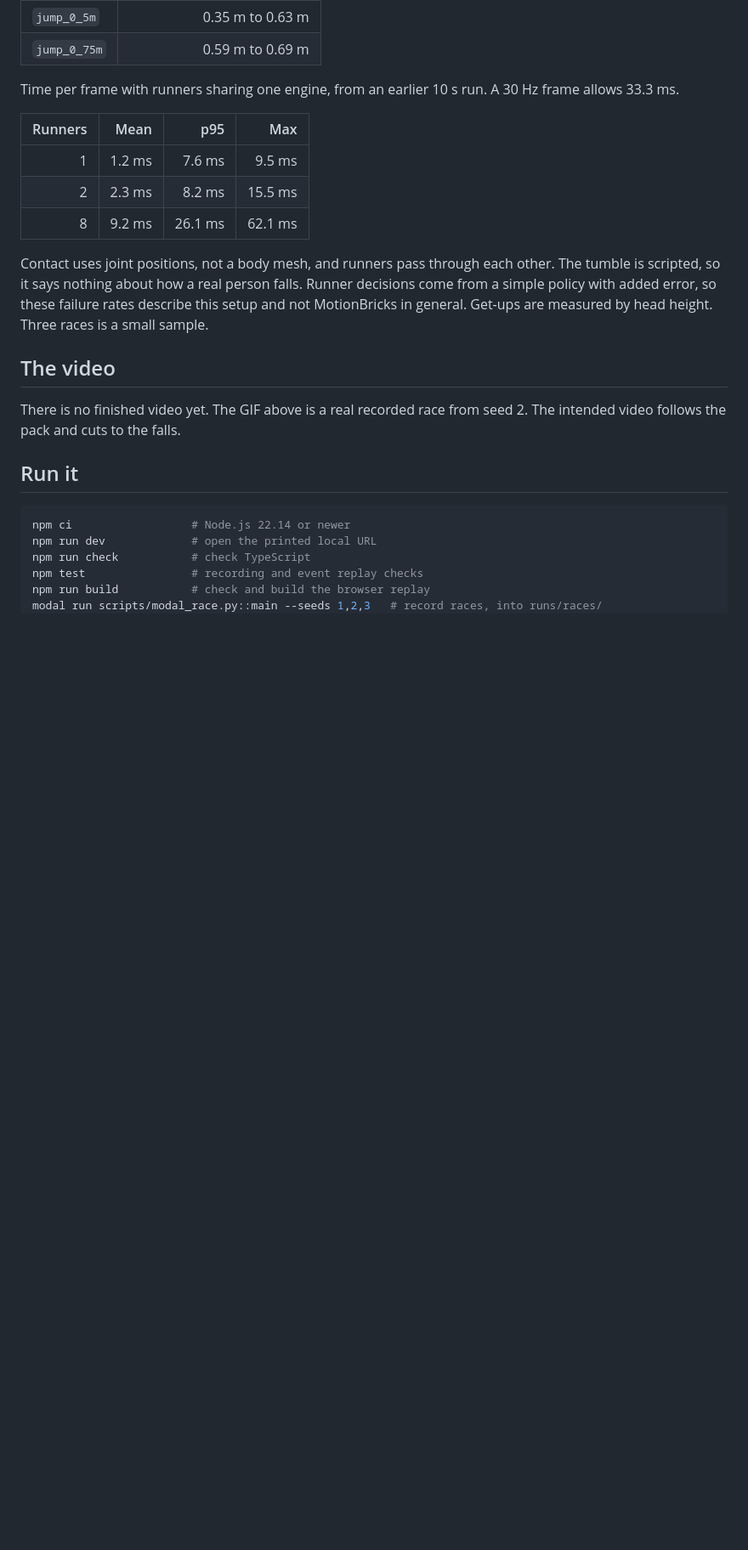
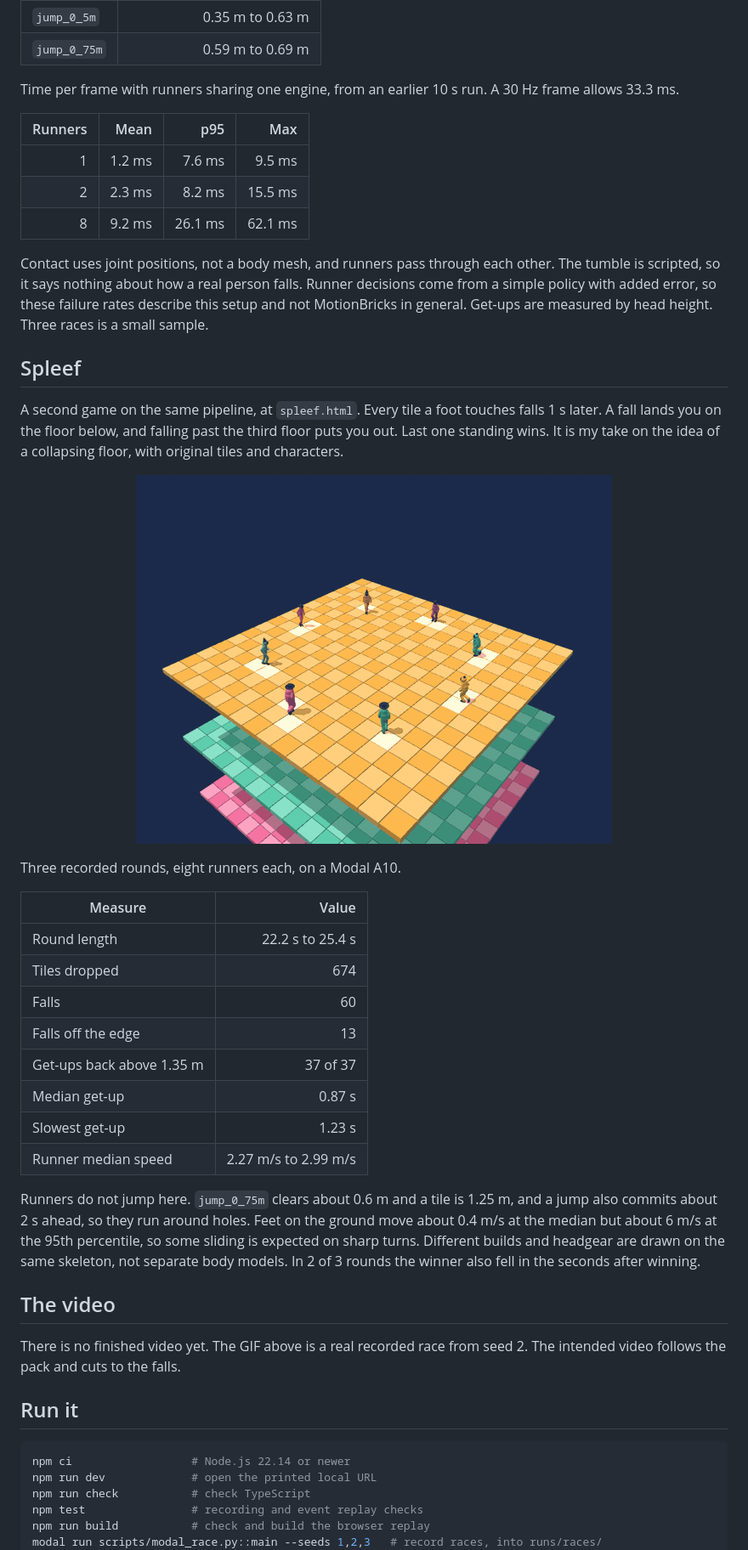
Before and after one commit to EnesYilmazcode/MotionGuys, a Markdown page: README.md, the part around one of its changes. Shown at 85% size. Rendered like a GitHub page; pictures changed too: media/spleef.gif (added); blank space fills up the shorter version.

Commit message:
Show Spleef and its measured results in the README

```diff
--- a/README.md
+++ b/README.md
@@ -71,6 +71,29 @@ Time per frame with runners sharing one engine, from an earlier 10 s run. A 30 H
 
 Contact uses joint positions, not a body mesh, and runners pass through each other. The tumble is scripted, so it says nothing about how a real person falls. Runner decisions come from a simple policy with added error, so these failure rates describe this setup and not MotionBricks in general. Get-ups are measured by head height. Three races is a small sample.
 
+## Spleef
+
+A second game on the same pipeline, at `spleef.html`. Every tile a foot touches falls 1 s later. A fall lands you on the floor below, and falling past the third floor puts you out. Last one standing wins. It is my take on the idea of a collapsing floor, with original tiles and characters.
+
+<p align="center">
+  <img src="media/spleef.gif" width="560" alt="Eight generated runners on three stacked floors of square tiles that drop away behind them">
+</p>
+
+Three recorded rounds, eight runners each, on a Modal A10.
+
+| Measure | Value |
+|---|---:|
+| Round length | 22.2 s to 25.4 s |
+| Tiles dropped | 674 |
+| Falls | 60 |
+| Falls off the edge | 13 |
+| Get-ups back above 1.35 m | 37 of 37 |
+| Median get-up | 0.87 s |
+| Slowest get-up | 1.23 s |
+| Runner median speed | 2.27 m/s to 2.99 m/s |
+
+Runners do not jump here. `jump_0_75m` clears about 0.6 m and a tile is 1.25 m, and a jump also commits about 2 s ahead, so they run around holes. Feet on the ground move about 0.4 m/s at the median but about 6 m/s at the 95th percentile, so some sliding is expected on sharp turns. Different builds and headgear are drawn on the same skeleton, not separate body models. In 2 of 3 rounds the winner also fell in the seconds after winning.
+
 ## The video
 
 There is no finished video yet. The GIF above is a real recorded race from seed 2. The intended video follows the pack and cuts to the falls.
```
Also changed, not shown: other parts of README.md (+6 -3 lines), docs/PLAN.md (+7 -6 lines).
